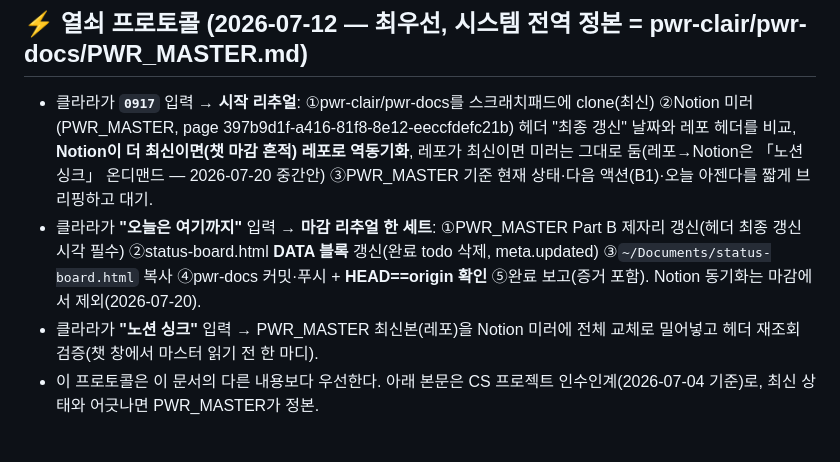
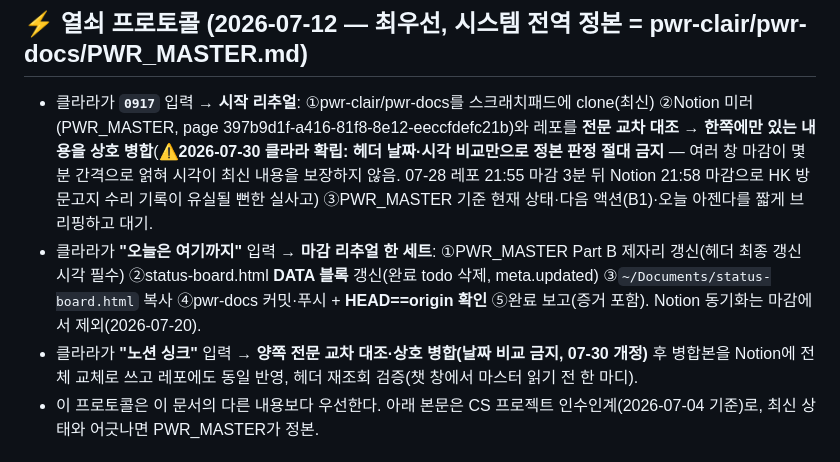
Before and after one commit to pwr-clair/cs, a Markdown page: CLAUDE.md, the part around the change. Rendered like a GitHub page.

Commit message:
docs(cs): 열쇠 블록 동기화 규칙 개정(클라라 확립 2026-07-30) — 0917·노션 싱크에서 헤더 날짜 비교 판정 금지, 양쪽 전문 교차 대조·상호 병합 의무. 07-28 실사고(레포 21:55 vs 노션 21:58, 3분 차로 HK 수리 기록 유실 위험) 근거 명기

```diff
--- a/CLAUDE.md
+++ b/CLAUDE.md
@@ -5,9 +5,9 @@
 > 구현하지 말고 질문으로 회신할 것 (지난주 HK에서 즉석 A/B 재설계로 크게 꼬인 전례 있음).
 
 ## ⚡ 열쇠 프로토콜 (2026-07-12 — 최우선, 시스템 전역 정본 = pwr-clair/pwr-docs/PWR_MASTER.md)
-- 클라라가 **`0917`** 입력 → **시작 리추얼**: ①pwr-clair/pwr-docs를 스크래치패드에 clone(최신) ②Notion 미러(PWR_MASTER, page 397b9d1f-a416-81f8-8e12-eeccfdefc21b) 헤더 "최종 갱신" 날짜와 레포 헤더를 비교, **Notion이 더 최신이면(챗 마감 흔적) 레포로 역동기화**, 레포가 최신이면 미러는 그대로 둠(레포→Notion은 「노션 싱크」 온디맨드 — 2026-07-20 중간안) ③PWR_MASTER 기준 현재 상태·다음 액션(B1)·오늘 아젠다를 짧게 브리핑하고 대기.
+- 클라라가 **`0917`** 입력 → **시작 리추얼**: ①pwr-clair/pwr-docs를 스크래치패드에 clone(최신) ②Notion 미러(PWR_MASTER, page 397b9d1f-a416-81f8-8e12-eeccfdefc21b)와 레포를 **전문 교차 대조 → 한쪽에만 있는 내용을 상호 병합**(⚠️**2026-07-30 클라라 확립: 헤더 날짜·시각 비교만으로 정본 판정 절대 금지** — 여러 창 마감이 몇 분 간격으로 얽혀 시각이 최신 내용을 보장하지 않음. 07-28 레포 21:55 마감 3분 뒤 Notion 21:58 마감으로 HK 방문고지 수리 기록이 유실될 뻔한 실사고) ③PWR_MASTER 기준 현재 상태·다음 액션(B1)·오늘 아젠다를 짧게 브리핑하고 대기.
 - 클라라가 **"오늘은 여기까지"** 입력 → **마감 리추얼 한 세트**: ①PWR_MASTER Part B 제자리 갱신(헤더 최종 갱신 시각 필수) ②status-board.html **DATA 블록** 갱신(완료 todo 삭제, meta.updated) ③`~/Documents/status-board.html` 복사 ④pwr-docs 커밋·푸시 + **HEAD==origin 확인** ⑤완료 보고(증거 포함). Notion 동기화는 마감에서 제외(2026-07-20).
-- 클라라가 **"노션 싱크"** 입력 → PWR_MASTER 최신본(레포)을 Notion 미러에 전체 교체로 밀어넣고 헤더 재조회 검증(챗 창에서 마스터 읽기 전 한 마디).
+- 클라라가 **"노션 싱크"** 입력 → **양쪽 전문 교차 대조·상호 병합(날짜 비교 금지, 07-30 개정)** 후 병합본을 Notion에 전체 교체로 쓰고 레포에도 동일 반영, 헤더 재조회 검증(챗 창에서 마스터 읽기 전 한 마디).
 - 이 프로토콜은 이 문서의 다른 내용보다 우선한다. 아래 본문은 CS 프로젝트 인수인계(2026-07-04 기준)로, 최신 상태와 어긋나면 PWR_MASTER가 정본.
 
 ## 0. 첫 액션 (순서대로)
```
